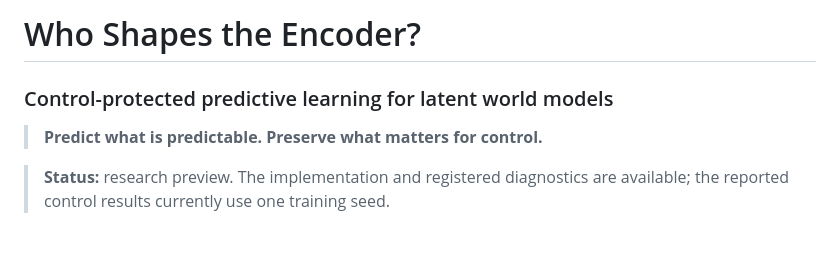
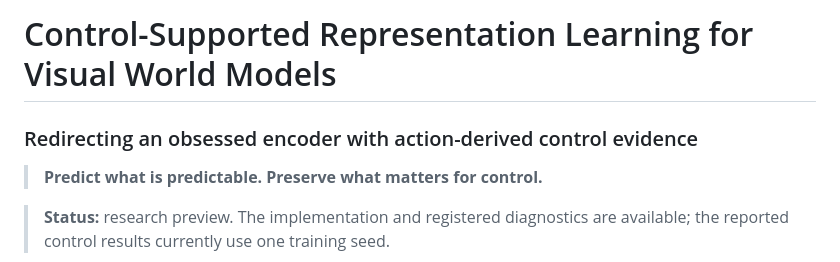
Before and after one commit to Inargon/The-Obsessed-Encoder, a Markdown page: README.md, the part around the change. Drawn GitHub-style; blank space fills up the shorter version.

Commit message:
Use final project title

```diff
--- a/README.md
+++ b/README.md
@@ -1,6 +1,6 @@
-# Who Shapes the Encoder?
+# Control-Supported Representation Learning for Visual World Models
 
-### Control-protected predictive learning for latent world models
+### Redirecting an obsessed encoder with action-derived control evidence
 
 > **Predict what is predictable. Preserve what matters for control.**
 
```
